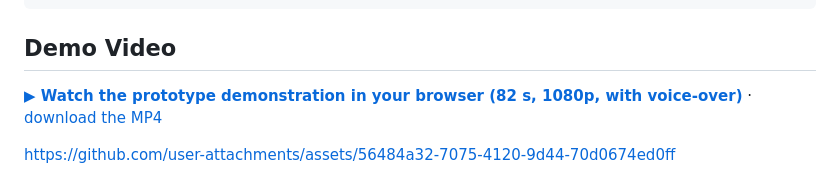
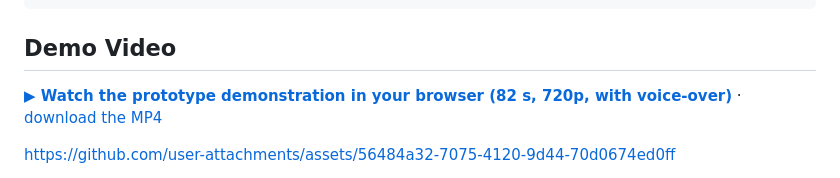
Before and after one commit to Tech-Hunter1993/AI-Air-Quality-Monitoring, a Markdown page: README.md, the part around the change. GitHub-like rendering.

Commit message:
docs: correct demo video resolution in README
Co-Authored-By: Claude Opus 5.5 <noreply@anthropic.com>

```diff
--- a/README.md
+++ b/README.md
@@ -23,7 +23,7 @@ the probable pollution source, and alerts the user.
 
 ## Demo Video
 
-[**▶ Watch the prototype demonstration in your browser (82 s, 1080p, with voice-over)**](https://github.com/user-attachments/assets/56484a32-7075-4120-9d44-70d0674ed0ff)
+[**▶ Watch the prototype demonstration in your browser (82 s, 720p, with voice-over)**](https://github.com/user-attachments/assets/56484a32-7075-4120-9d44-70d0674ed0ff)
 · [download the MP4](media/AirQ_Prototype_Demo_VoiceOver.mp4)
 
 https://github.com/user-attachments/assets/56484a32-7075-4120-9d44-70d0674ed0ff
```
